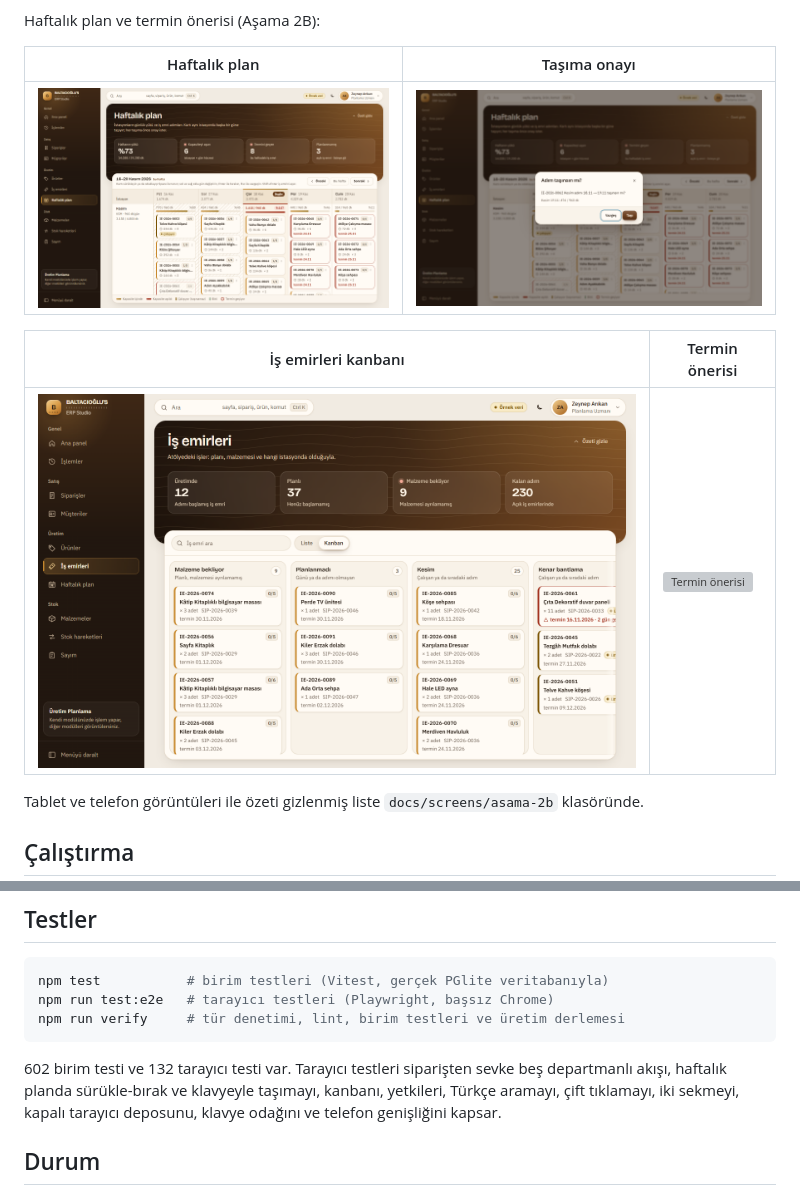
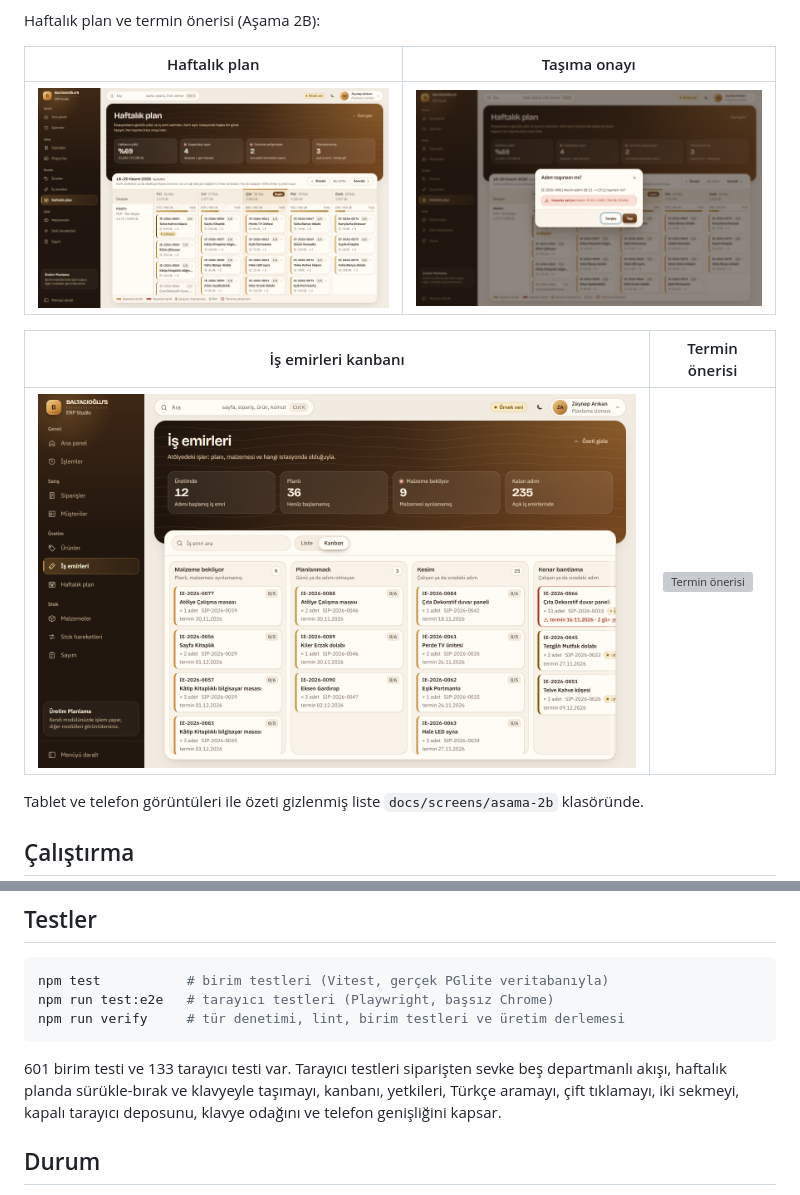
Before and after one commit to geniuseyis/erp-studio, a Markdown page: README.md, 2 parts joined by grey strips. Drawn GitHub-style; pictures changed too: docs/screens/asama-2b/01-haftalik-plan.png, docs/screens/asama-2b/04-tasima-onayi.png, docs/screens/asama-2b/05-kanban.png; grey boxes are pictures that could not be loaded.

````diff
--- a/README.md
+++ b/README.md
@@ -90,7 +90,7 @@ npm run test:e2e   # tarayıcı testleri (Playwright, başsız Chrome)
 npm run verify     # tür denetimi, lint, birim testleri ve üretim derlemesi
 ```
 
-602 birim testi ve 132 tarayıcı testi var. Tarayıcı testleri siparişten sevke beş departmanlı akışı, haftalık planda sürükle-bırak ve klavyeyle taşımayı, kanbanı, yetkileri, Türkçe aramayı, çift tıklamayı, iki sekmeyi, kapalı tarayıcı deposunu, klavye odağını ve telefon genişliğini kapsar.
+601 birim testi ve 133 tarayıcı testi var. Tarayıcı testleri siparişten sevke beş departmanlı akışı, haftalık planda sürükle-bırak ve klavyeyle taşımayı, kanbanı, yetkileri, Türkçe aramayı, çift tıklamayı, iki sekmeyi, kapalı tarayıcı deposunu, klavye odağını ve telefon genişliğini kapsar.
 
 ## Durum
 
````
Also changed, not shown: docs/PROJECT_STATUS.md (+4 -4 lines), docs/screens/asama-2b/02-haftalik-plan-tablet.png, docs/screens/asama-2b/03-haftalik-plan-telefon.png, 3 other files.
